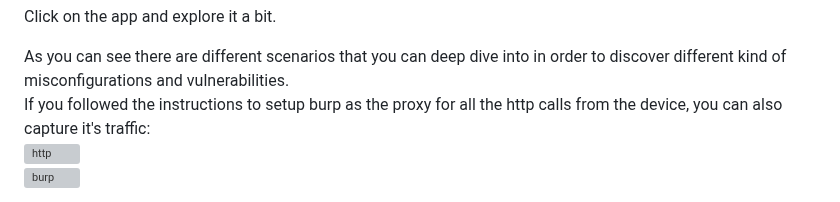
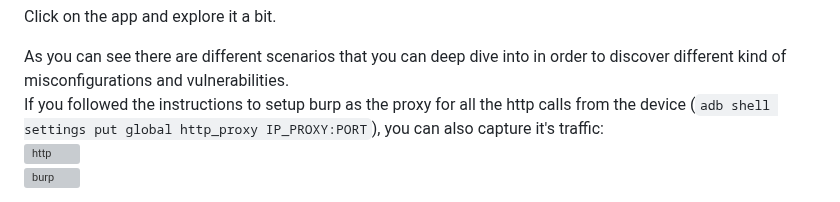
Before and after one commit to R3DRUN3/sploitcraft, a Markdown page: mobile/getting-started/README.md, the part around the change. GitHub-like rendering; grey boxes are pictures that could not be loaded.

Commit message:
docs(mobile): add adb command for setting proxy on the device
Signed-off-by: r3drun3 <simone.ragonesi@protonmail.com>

```diff
--- a/mobile/getting-started/README.md
+++ b/mobile/getting-started/README.md
@@ -41,7 +41,7 @@ Now you should see the app on your virtual Pixel phone:
 Click on the app and explore it a bit.
 
 As you can see there are different scenarios that you can deep dive into in order to discover different kind of misconfigurations and vulnerabilities.
-If you followed the instructions to setup burp as the proxy for all the http calls from the device, you can also capture it's traffic:
+If you followed the instructions to setup burp as the proxy for all the http calls from the device (`adb shell settings put global http_proxy IP_PROXY:PORT`), you can also capture it's traffic:
 ![http](./images/http_traffic.png)
 ![burp](./images/burp1.png)
 
```
